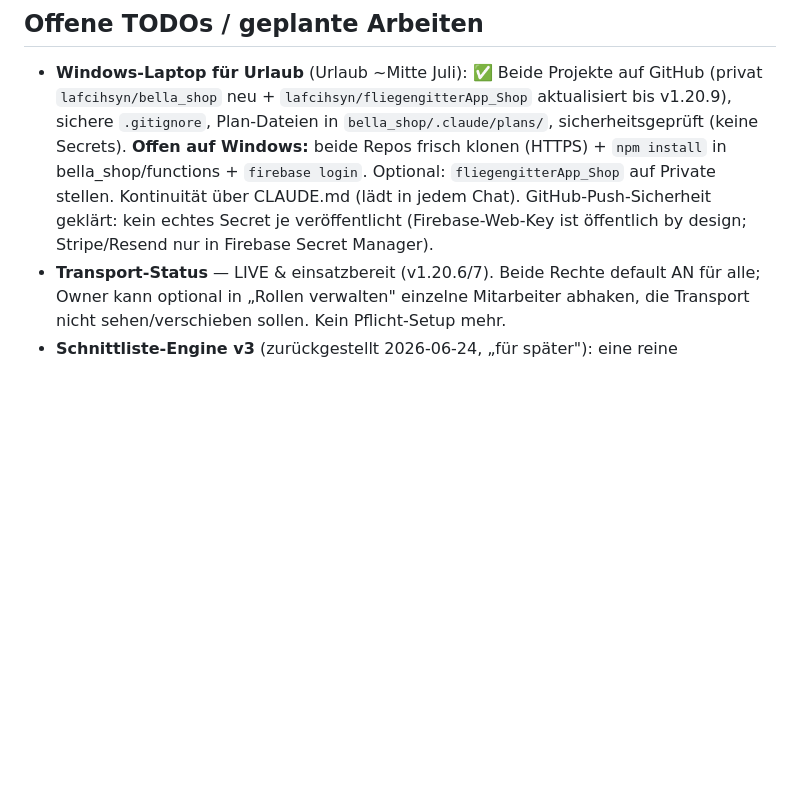
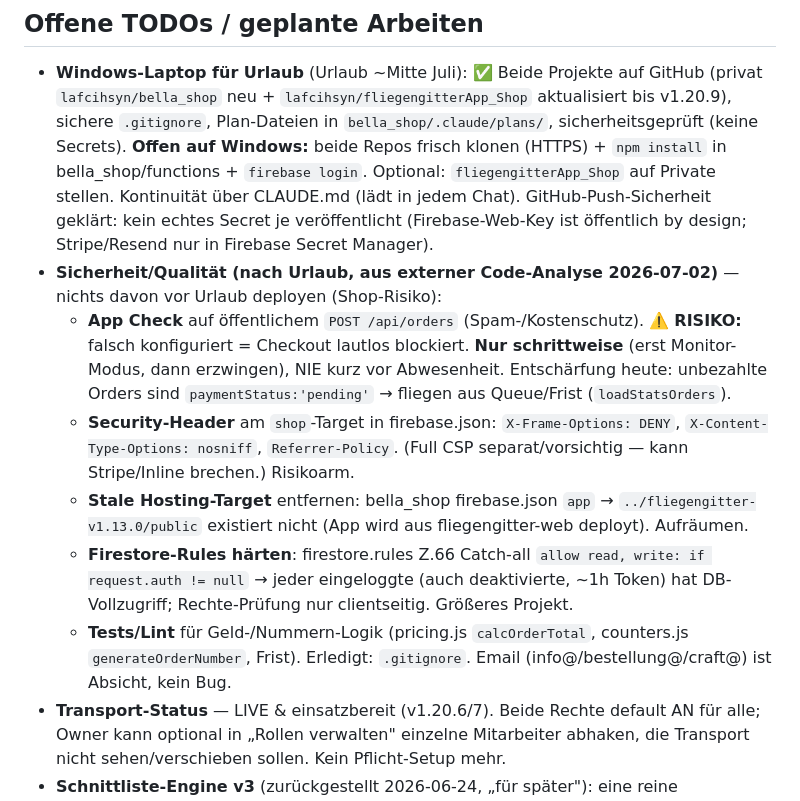
Before and after one commit to lafcihsyn/bella_shop, a Markdown page: CLAUDE.md, the part around the change. Rendered like a GitHub page; blank space fills up the shorter version.

Commit message:
TODO: Sicherheit/Qualität aus externer Analyse (nach Urlaub)
Co-Authored-By: Claude Opus 4.8 (1M context) <noreply@anthropic.com>

```diff
--- a/CLAUDE.md
+++ b/CLAUDE.md
@@ -149,6 +149,12 @@ Beides muss gebumpt werden, sonst sehen Mitarbeiter die alte gecachte Version (S
 
 ## Offene TODOs / geplante Arbeiten
 - **Windows-Laptop für Urlaub** (Urlaub ~Mitte Juli): ✅ Beide Projekte auf GitHub (privat `lafcihsyn/bella_shop` neu + `lafcihsyn/fliegengitterApp_Shop` aktualisiert bis v1.20.9), sichere `.gitignore`, Plan-Dateien in `bella_shop/.claude/plans/`, sicherheitsgeprüft (keine Secrets). **Offen auf Windows:** beide Repos frisch klonen (HTTPS) + `npm install` in bella_shop/functions + `firebase login`. Optional: `fliegengitterApp_Shop` auf Private stellen. Kontinuität über CLAUDE.md (lädt in jedem Chat). GitHub-Push-Sicherheit geklärt: kein echtes Secret je veröffentlicht (Firebase-Web-Key ist öffentlich by design; Stripe/Resend nur in Firebase Secret Manager).
+- **Sicherheit/Qualität (nach Urlaub, aus externer Code-Analyse 2026-07-02)** — nichts davon vor Urlaub deployen (Shop-Risiko):
+  - **App Check** auf öffentlichem `POST /api/orders` (Spam-/Kostenschutz). ⚠️ **RISIKO:** falsch konfiguriert = Checkout lautlos blockiert. **Nur schrittweise** (erst Monitor-Modus, dann erzwingen), NIE kurz vor Abwesenheit. Entschärfung heute: unbezahlte Orders sind `paymentStatus:'pending'` → fliegen aus Queue/Frist (`loadStatsOrders`).
+  - **Security-Header** am `shop`-Target in firebase.json: `X-Frame-Options: DENY`, `X-Content-Type-Options: nosniff`, `Referrer-Policy`. (Full CSP separat/vorsichtig — kann Stripe/Inline brechen.) Risikoarm.
+  - **Stale Hosting-Target** entfernen: bella_shop firebase.json `app` → `../fliegengitter-v1.13.0/public` existiert nicht (App wird aus fliegengitter-web deployt). Aufräumen.
+  - **Firestore-Rules härten**: firestore.rules Z.66 Catch-all `allow read, write: if request.auth != null` → jeder eingeloggte (auch deaktivierte, ~1h Token) hat DB-Vollzugriff; Rechte-Prüfung nur clientseitig. Größeres Projekt.
+  - **Tests/Lint** für Geld-/Nummern-Logik (pricing.js `calcOrderTotal`, counters.js `generateOrderNumber`, Frist). Erledigt: `.gitignore`. Email (info@/bestellung@/craft@) ist Absicht, kein Bug.
 - **Transport-Status** — LIVE & einsatzbereit (v1.20.6/7). Beide Rechte default AN für alle; Owner kann optional in „Rollen verwalten" einzelne Mitarbeiter abhaken, die Transport nicht sehen/verschieben sollen. Kein Pflicht-Setup mehr.
 - **Schnittliste-Engine v3** (zurückgestellt 2026-06-24, „für später"): eine reine `computeCuttingList`-Engine (`public/js/cutting-engine.js`) statt der heute **3 divergierenden** Rechenwege. Plan + Feasibility (gegen echtes Backup validiert, Self-Test stimmt) in [.claude/plans/schnittliste-engine-v3.md](.claude/plans/schnittliste-engine-v3.md). **Vor Start klären:** ~~Falten-Regel~~ (GEKLÄRT v1.20.9: nur Kombi = volle Falten, sonst Doppeltür halbiert/2-Flügel), Mengen kommen aus `materials`-Master (nicht Modell), alte Orders ohne `modelId`, Golden-Master-Semantik (pro-Stück vs. total).
 - Zebra ZD220t Drucker für Filiale Inegöl (WebUSB, ZPL) — Plan bereit ([.claude/plans/perfekt-dan-machen-wir-mossy-feigenbaum.md](.claude/plans/perfekt-dan-machen-wir-mossy-feigenbaum.md)), **wartet auf neues Gerät**.
```
